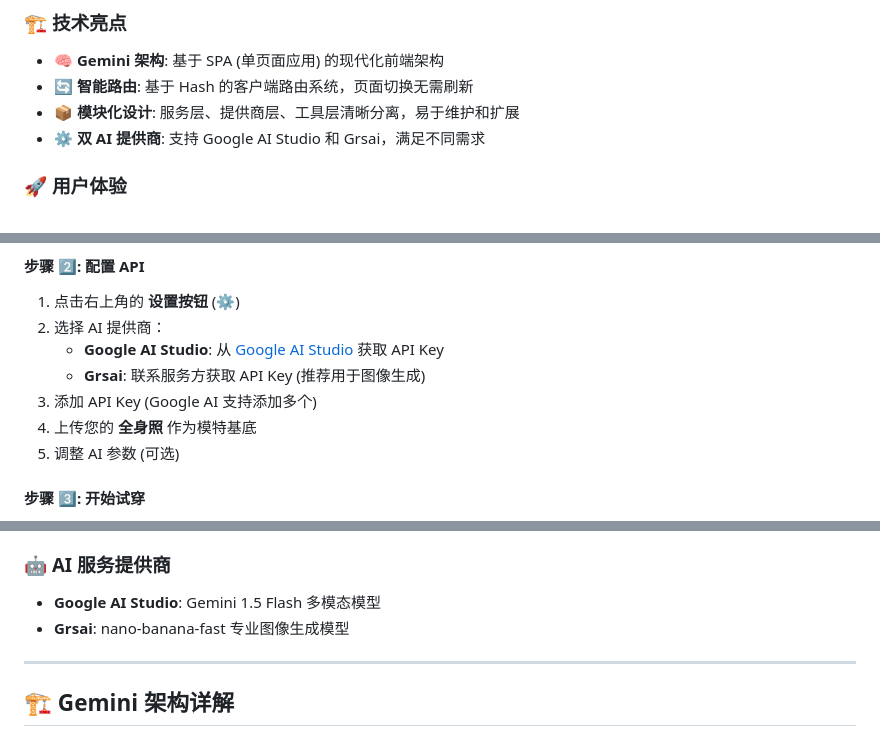
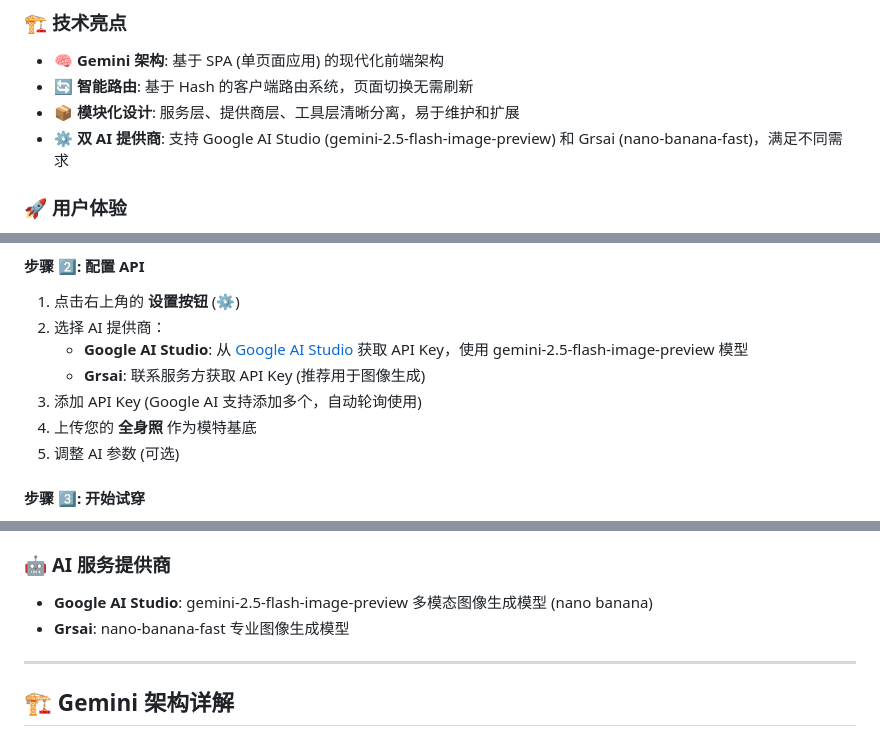
Before and after one commit to tianyouyingfan/AI-cosplay, a Markdown page: README.md, 3 parts joined by grey strips. GitHub-like rendering.

```diff
--- a/README.md
+++ b/README.md
@@ -19,7 +19,7 @@
 - **🧠 Gemini 架构**: 基于 SPA (单页面应用) 的现代化前端架构
 - **🔄 智能路由**: 基于 Hash 的客户端路由系统，页面切换无需刷新
 - **📦 模块化设计**: 服务层、提供商层、工具层清晰分离，易于维护和扩展
-- **⚙️ 双 AI 提供商**: 支持 Google AI Studio 和 Grsai，满足不同需求
+- **⚙️ 双 AI 提供商**: 支持 Google AI Studio (gemini-2.5-flash-image-preview) 和 Grsai (nano-banana-fast)，满足不同需求
 
 ### 🚀 **用户体验**
 - **👆 直观操作**: 三步完成虚拟试穿，无需复杂配置
@@ -85,9 +87,9 @@ npx serve .
 #### **步骤 2️⃣: 配置 API**
 1. 点击右上角的 **设置按钮** (⚙️)
 2. 选择 AI 提供商：
-   - **Google AI Studio**: 从 [Google AI Studio](https://aistudio.google.com/app/apikey) 获取 API Key
+   - **Google AI Studio**: 从 [Google AI Studio](https://aistudio.google.com/app/apikey) 获取 API Key，使用 gemini-2.5-flash-image-preview 模型
    - **Grsai**: 联系服务方获取 API Key (推荐用于图像生成)
-3. 添加 API Key (Google AI 支持添加多个)
+3. 添加 API Key (Google AI 支持添加多个，自动轮询使用)
 4. 上传您的 **全身照** 作为模特基底
 5. 调整 AI 参数 (可选)
 
@@ -121,7 +123,7 @@ npx serve .
 - **缓存策略**: 缓存优先，后台更新
 
 ### 🤖 **AI 服务提供商**
-- **Google AI Studio**: Gemini 1.5 Flash 多模态模型
+- **Google AI Studio**: gemini-2.5-flash-image-preview 多模态图像生成模型 (nano banana)
 - **Grsai**: nano-banana-fast 专业图像生成模型
 
 ---
```
Also changed, not shown: other parts of README.md (+15 -5 lines), GEMINI.md (+6 -4 lines).
